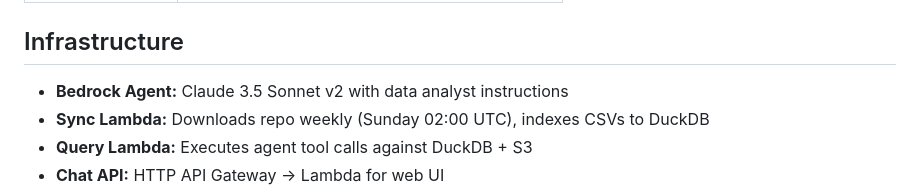
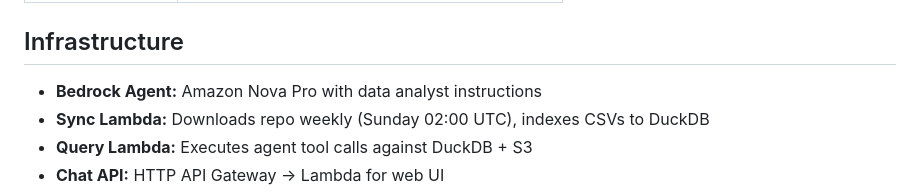
Before and after one commit to aachtenberg/bedrock-chat-agent, a Markdown page: CLAUDE.md, the part around the change. Drawn GitHub-style.

```diff
--- a/CLAUDE.md
+++ b/CLAUDE.md
@@ -81,7 +81,7 @@ Example queries to try:
 
 ## Infrastructure
 
-- **Bedrock Agent:** Claude 3.5 Sonnet v2 with data analyst instructions
+- **Bedrock Agent:** Amazon Nova Pro with data analyst instructions
 - **Sync Lambda:** Downloads repo weekly (Sunday 02:00 UTC), indexes CSVs to DuckDB
 - **Query Lambda:** Executes agent tool calls against DuckDB + S3
 - **Chat API:** HTTP API Gateway → Lambda for web UI
```
Also changed, not shown: README.md (added, +163 -0 lines).
